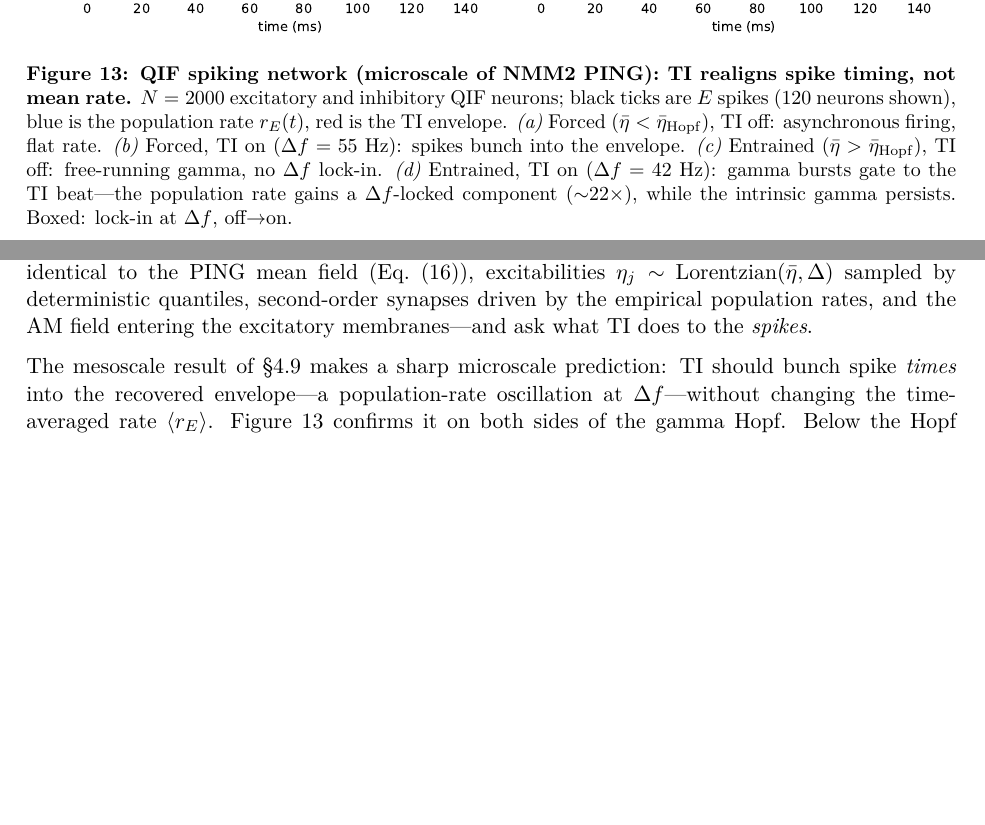
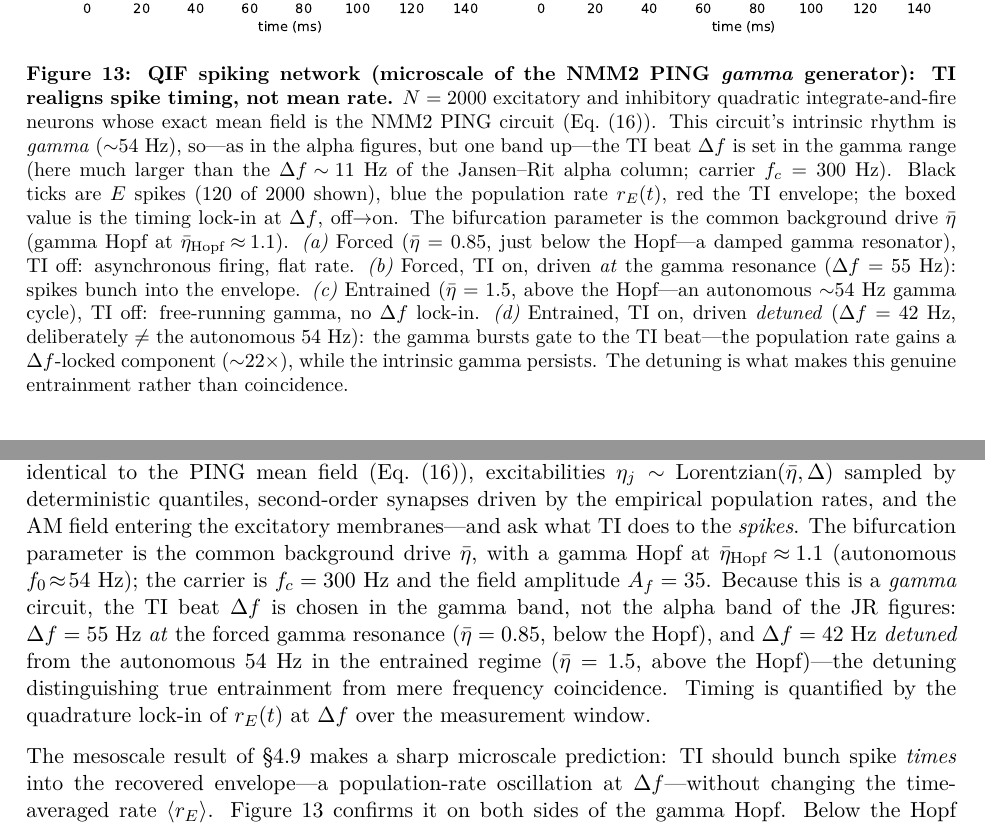
Before and after one commit to giulioruffini/TI-demodulation-paper, a LaTeX document (TN0484_envelope_demodulation.tex): two parts of pages 18 and 23 of 29 before the commit and two parts of pages 19 and 23 of 29 after it, joined at a grey line, cut so that both start at the same text, the shorter picture padded with empty space. Compiled offline with pdfLaTeX.

Commit message:
Clarify Fig 13 (QIF raster): why Df is gamma-band; spell out methods/params
Addresses reader confusion about Fig 13 (fig_qif_raster):
- Caption now states this is the GAMMA model (NMM2 PING gamma generator), intrinsic
  ~54 Hz, so Df is set in the gamma band (vs ~11 Hz alpha in the JR figures). Gives the
  per-panel eta-bar regime, the gamma Hopf (eta_Hopf~1.1), carrier fc=300 Hz, and the
  rationale for each Df: forced driven AT the gamma resonance (55 Hz), entrained driven
  DETUNED (42 Hz vs autonomous 54 Hz) so the lock is genuine entrainment not coincidence.
- Appendix methods now give eta-bar values, gamma Hopf/f0, fc, Af, the Df-choice rationale,
  and the lock-in (quadrature) timing metric definition.
Build clean: 29 pp, 0 undefined refs.

Co-Authored-By: Claude Opus 4.8 (1M context) <noreply@anthropic.com>

```diff
--- a/TN0484_envelope_demodulation.tex
+++ b/TN0484_envelope_demodulation.tex
@@ -972,16 +972,25 @@ App.~\ref{app:qif}).
 \begin{figure}[t!]
 \centering
 \includegraphics[width=\textwidth]{fig_qif_raster.pdf}
-\caption{\textbf{QIF spiking network (microscale of NMM2 PING): TI realigns spike
-timing, not mean rate.} $N=2000$ excitatory and inhibitory QIF neurons; black ticks are
-$E$ spikes (120 neurons shown), blue is the population rate $r_E(t)$, red is the TI
-envelope. \emph{(a)} Forced ($\bar\eta<\bar\eta_{\rm Hopf}$), TI off: asynchronous
-firing, flat rate. \emph{(b)} Forced, TI on ($\Delta f=55$~Hz): spikes bunch into the
-envelope. \emph{(c)} Entrained ($\bar\eta>\bar\eta_{\rm Hopf}$), TI off: free-running
-gamma, no $\Delta f$ lock-in. \emph{(d)} Entrained, TI on ($\Delta f=42$~Hz): gamma
+\caption{\textbf{QIF spiking network (microscale of the NMM2 PING \emph{gamma}
+generator): TI realigns spike timing, not mean rate.} $N=2000$ excitatory and inhibitory
+quadratic integrate-and-fire neurons whose exact mean field is the NMM2 PING circuit
+(Eq.~\eqref{eq:nmm2-ping}). This circuit's intrinsic rhythm is \emph{gamma}
+($\sim$54~Hz), so---as in the alpha figures, but one band up---the TI beat $\Delta f$ is
+set in the gamma range (here much larger than the $\Delta f\!\sim\!11$~Hz of the
+Jansen--Rit alpha column; carrier $f_c=300$~Hz). Black ticks are $E$ spikes (120 of
+2000 shown), blue the population rate $r_E(t)$, red the TI envelope; the boxed value is
+the timing lock-in at $\Delta f$, off$\to$on. The bifurcation parameter is the common
+background drive $\bar\eta$ (gamma Hopf at $\bar\eta_{\rm Hopf}\!\approx\!1.1$).
+\emph{(a)}~Forced ($\bar\eta=0.85$, just below the Hopf---a damped gamma resonator), TI
+off: asynchronous firing, flat rate. \emph{(b)}~Forced, TI on, driven \emph{at} the
+gamma resonance ($\Delta f=55$~Hz): spikes bunch into the envelope. \emph{(c)}~Entrained
+($\bar\eta=1.5$, above the Hopf---an autonomous $\sim$54~Hz gamma cycle), TI off:
+free-running gamma, no $\Delta f$ lock-in. \emph{(d)}~Entrained, TI on, driven
+\emph{detuned} ($\Delta f=42$~Hz, deliberately $\ne$ the autonomous $54$~Hz): the gamma
 bursts gate to the TI beat---the population rate gains a $\Delta f$-locked component
-($\sim$22$\times$), while the intrinsic gamma persists. Boxed: lock-in at $\Delta f$,
-off$\to$on.}
+($\sim$22$\times$), while the intrinsic gamma persists. The detuning is what makes this
+genuine entrainment rather than coincidence.}
 \label{fig:qif_raster}
 \end{figure}
 
@@ -1154,6 +1163,15 @@ identical to the PING mean field (Eq.~\eqref{eq:nmm2-ping}), excitabilities
 $\eta_j\sim$ Lorentzian$(\bar\eta,\Delta)$ sampled by deterministic quantiles,
 second-order synapses driven by the empirical population rates, and the AM field
 entering the excitatory membranes---and ask what TI does to the \emph{spikes}.
+The bifurcation parameter is the common background drive $\bar\eta$, with a gamma Hopf at
+$\bar\eta_{\rm Hopf}\!\approx\!1.1$ (autonomous $f_0\!\approx\!54$~Hz); the carrier is
+$f_c=300$~Hz and the field amplitude $A_f=35$. Because this is a \emph{gamma} circuit,
+the TI beat $\Delta f$ is chosen in the gamma band, not the alpha band of the JR figures:
+$\Delta f=55$~Hz \emph{at} the forced gamma resonance ($\bar\eta=0.85$, below the Hopf),
+and $\Delta f=42$~Hz \emph{detuned} from the autonomous $54$~Hz in the entrained regime
+($\bar\eta=1.5$, above the Hopf)---the detuning distinguishing true entrainment from
+mere frequency coincidence. Timing is quantified by the quadrature lock-in of $r_E(t)$
+at $\Delta f$ over the measurement window.
 
 The mesoscale result of \S\ref{sec:timing} makes a sharp microscale prediction: TI
 should bunch spike \emph{times} into the recovered envelope---a population-rate
```
